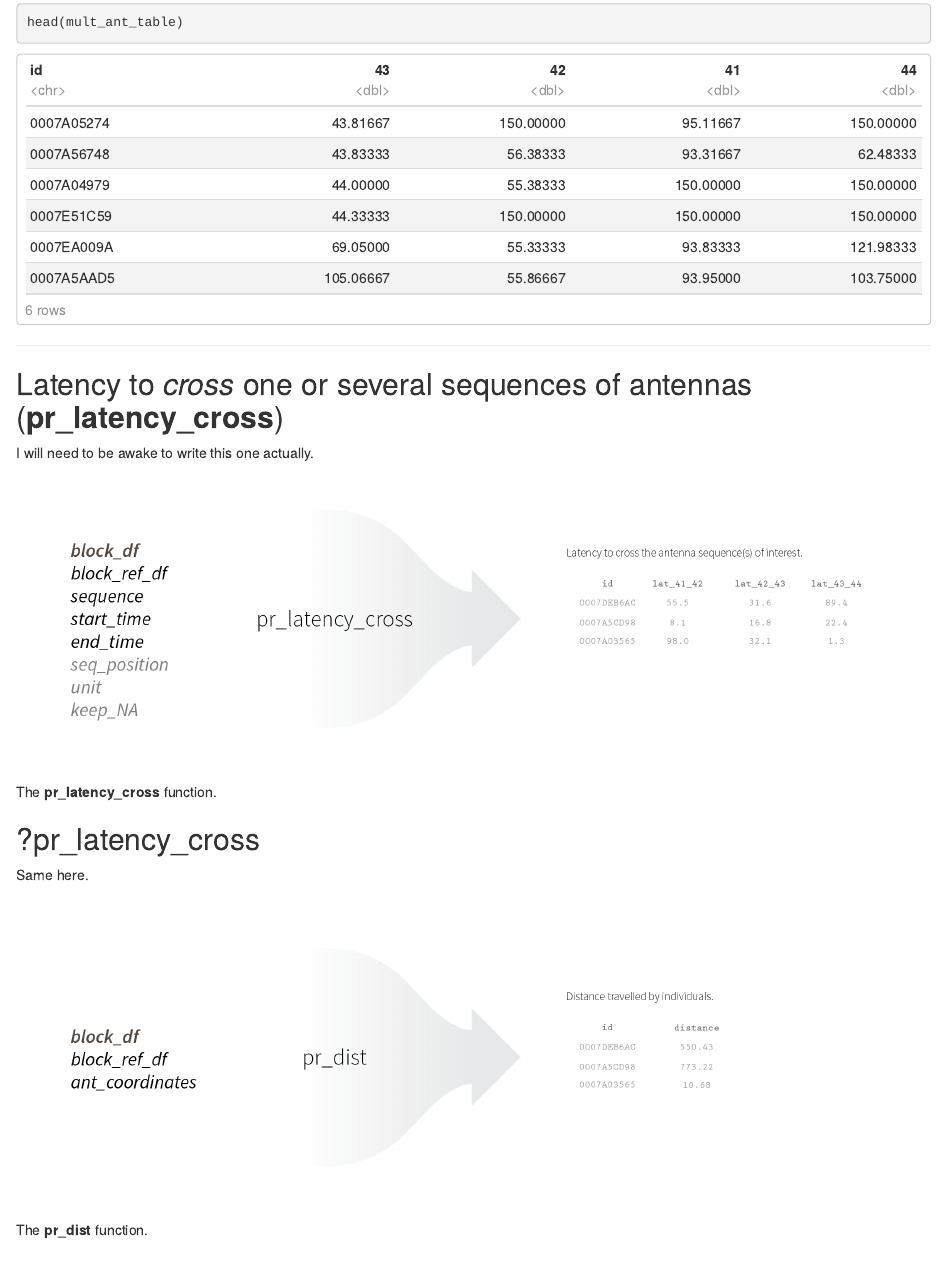
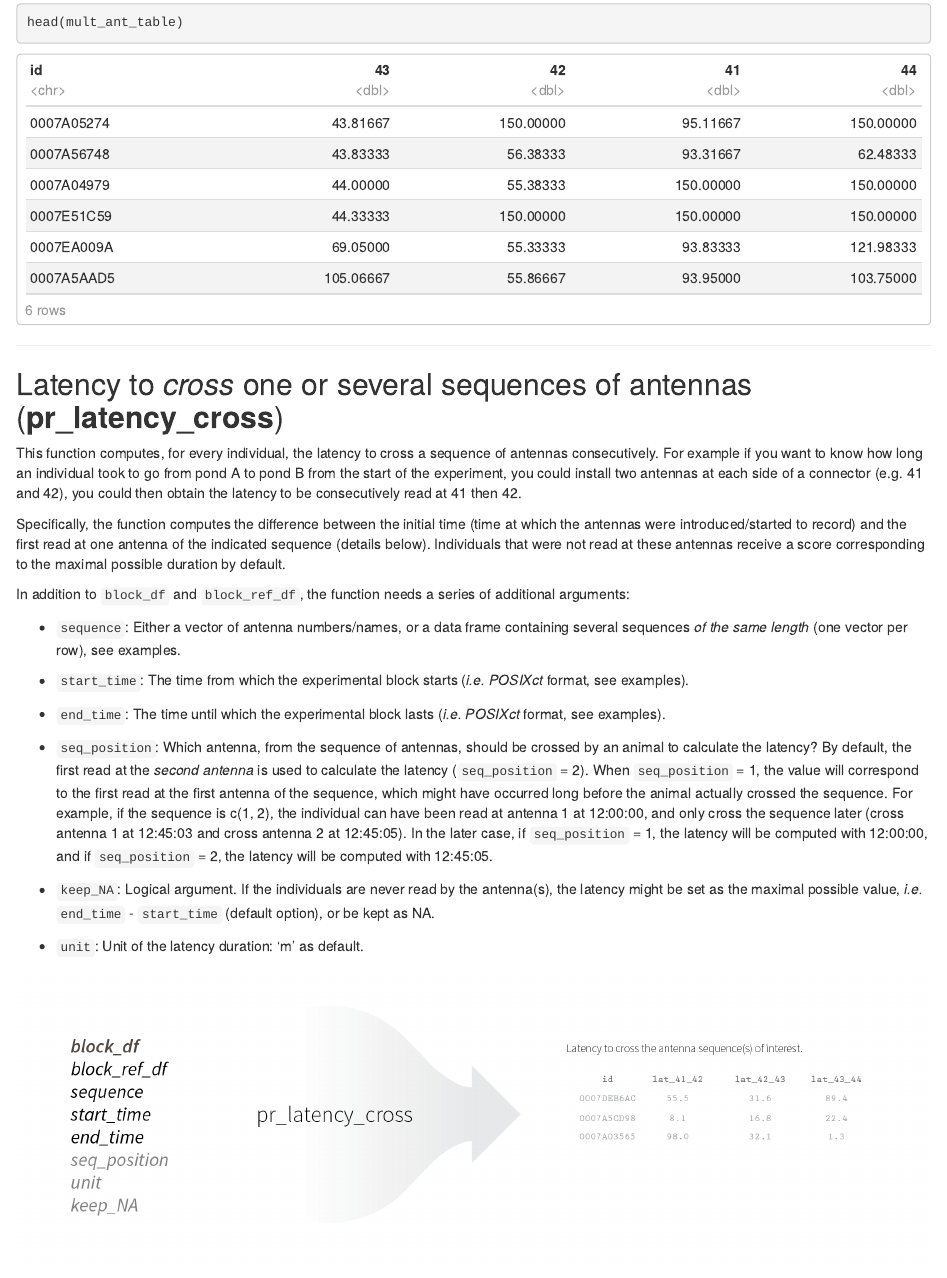
Before and after one commit to AparajithaRamesh/stalkeR, an R Markdown document (vignettes/my-vignette.Rmd): the page in a window 1100 px wide, from 8490 px down. The pictures show the output file vignettes/my-vignette.nb.html that the author committed with the source, opened offline.

Commit message:
Started the description of pr_latency_cross

```diff
--- a/vignettes/my-vignette.Rmd
+++ b/vignettes/my-vignette.Rmd
@@ -216,6 +217,24 @@ head(mult_ant_table)
 
 ## Latency to *cross* one or several sequences of antennas (**pr_latency_cross**)
 
-I will need to be awake to write this one actually.
+
+This function computes, for every individual, the latency to cross a sequence of antennas consecutively. For example if you want to know how long an individual took to go from pond A to pond B from the start of the experiment, you could install two antennas at each side of a connector (e.g. 41 and 42), you could then obtain the latency to be consecutively read at 41 then 42.
+
+
+Specifically, the function computes the difference between the initial time (time at which the antennas were introduced/started to record) and the first read at one antenna of the indicated sequence (details below). Individuals that were not read at these antennas receive a score corresponding to the maximal possible duration by default.
+
+In addition to `block_df` and `block_ref_df`, the function needs a series of additional arguments:
+
+-   `sequence`: Either a vector of antenna numbers/names, or a data frame containing several sequences *of the same length* (one vector per row), see examples.
+
+-   `start_time`: The time from which the experimental block starts (*i.e. POSIXct* format, see examples).
+
+-   `end_time`: The time until which the experimental block lasts (*i.e. POSIXct* format, see examples).
+
+-   `seq_position`: Which antenna, from the sequence of antennas, should be crossed by an animal to calculate the latency? By default, the first read at the *second antenna* is used to calculate the latency (`seq_position` = 2). When `seq_position` = 1, the value will correspond to the first read at the first antenna of the sequence, which might have occurred long before the animal actually crossed the sequence. For example, if the sequence is c(1, 2), the individual can have been read at antenna 1 at 12:00:00, and only cross the sequence later (cross antenna 1 at 12:45:03 and cross antenna 2 at 12:45:05). In the later case, if `seq_position` = 1, the latency will be computed with 12:00:00, and if `seq_position` = 2, the latency will be computed with 12:45:05.
+
+-   `keep_NA`: Logical argument. If the individuals are never read by the antenna(s), the latency might be set as the maximal possible value, *i.e.* `end_time` - `start_time` (default option), or be kept as NA.
+
+-   `unit`: Unit of the latency duration: 'm' as default.
 
 ![The **pr_latency_cross** function.](pr_latency_cross.png){width="100%"}
```
Also changed, not shown: vignettes/my-vignette.nb.html, vignettes/my-vignette.Rmd (7 more changed lines).
